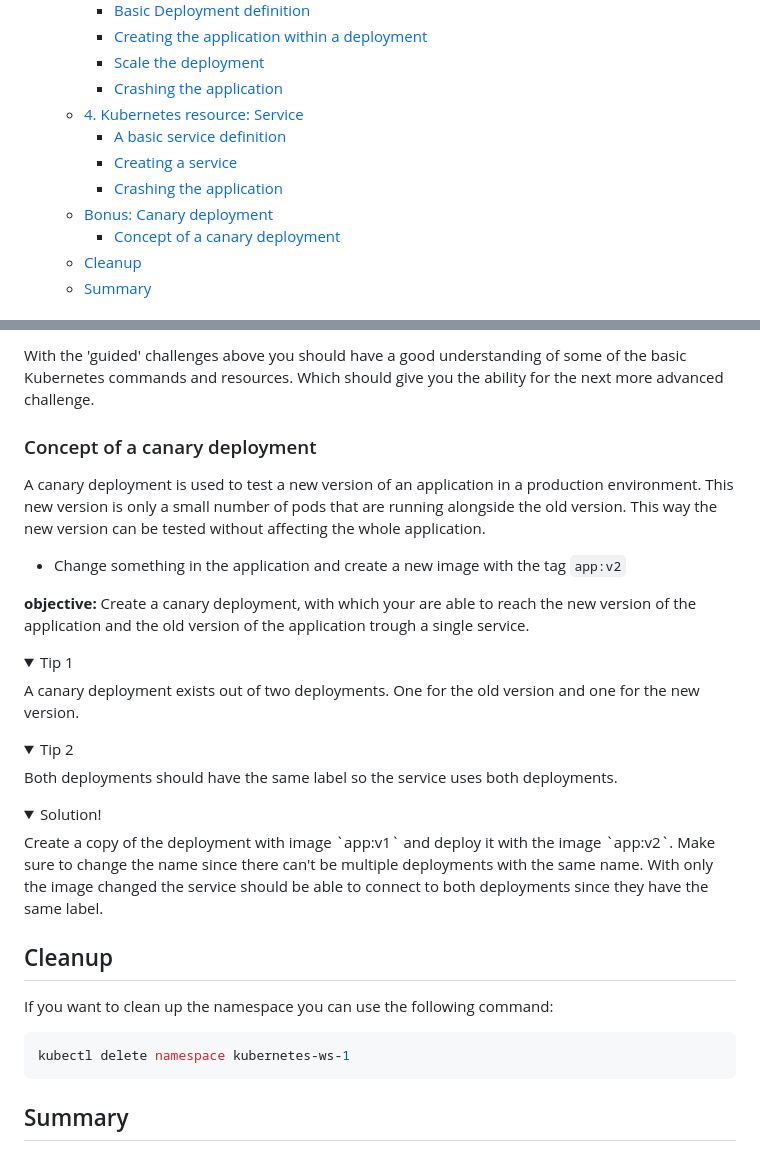
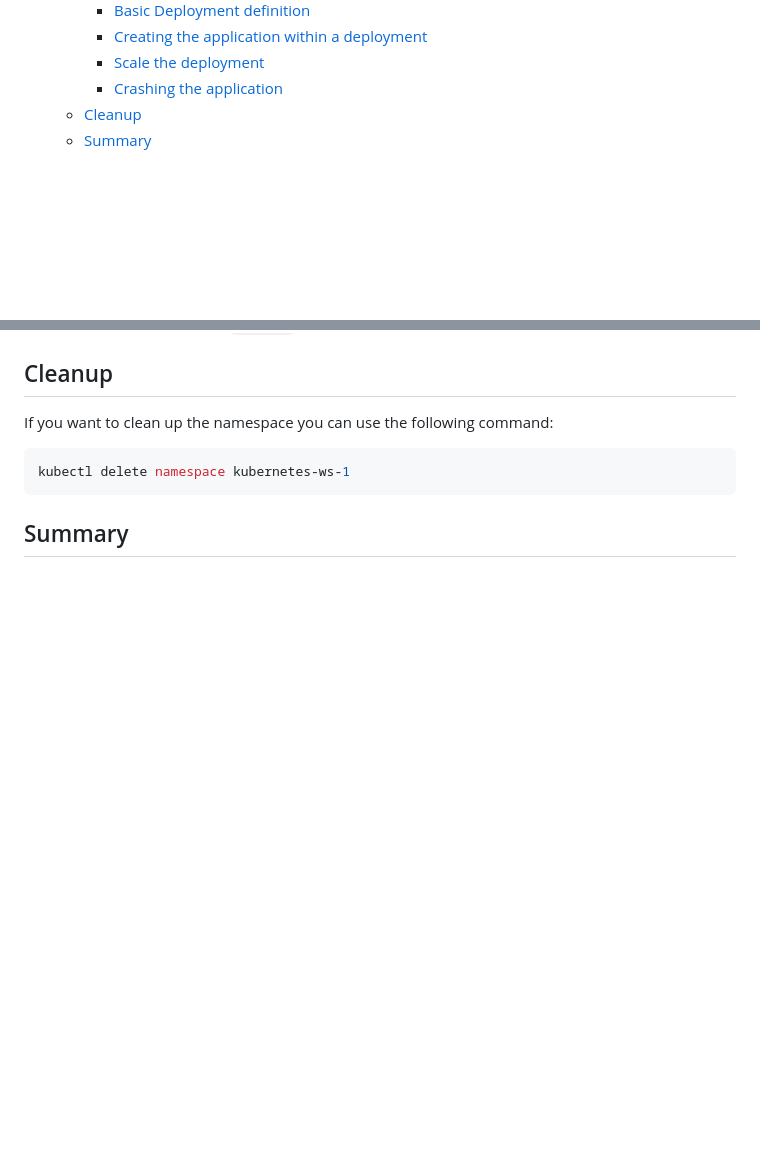
Before and after one commit to Ordina-Group/pythoneers-kubernetes-workshop, a Markdown page: exercises/part-1/README.md, 2 parts joined by grey strips. Drawn GitHub-style; folded sections open; blank space fills up the shorter version.

Commit message:
removed section that is transferred to part2

```diff
--- a/exercises/part-1/README.md
+++ b/exercises/part-1/README.md
@@ -20,12 +20,6 @@
     - [Creating the application within a deployment](#creating-the-application-within-a-deployment)
     - [Scale the deployment](#scale-the-deployment)
     - [Crashing the application](#crashing-the-application)
-  - [4. Kubernetes resource: Service](#4-kubernetes-resource-service)
-    - [A basic service definition](#a-basic-service-definition)
-    - [Creating a service](#creating-a-service)
-    - [Crashing the application](#crashing-the-application-1)
-  - [Bonus: Canary deployment](#bonus-canary-deployment)
-    - [Concept of a canary deployment](#concept-of-a-canary-deployment)
   - [Cleanup](#cleanup)
   - [Summary](#summary)
 
@@ -458,23 +368,3 @@ This time you should only see the pods crashing and restarting. while the connec
-With the 'guided' challenges above you should have a good understanding of some of the basic Kubernetes commands and resources. Which should give you the ability for the next more advanced challenge.
-
-### Concept of a canary deployment
-
-A canary deployment is used to test a new version of an application in a production environment. This new version is only a small number of pods that are running alongside the old version. This way the new version can be tested without affecting the whole application.
-
-- Change something in the application and create a new image with the tag `app:v2`
-
-**objective:** Create a canary deployment, with which your are able to reach the new version of the application and the old version of the application trough a single service.
-
-<details><summary>Tip 1 </summary>
-A canary deployment exists out of two deployments. One for the old version and one for the new version.
-</details>
-<details><summary>Tip 2 </summary>
-Both deployments should have the same label so the service uses both deployments.
-</details>
-<details><summary>Solution!</summary>
-Create a copy of the deployment with image `app:v1` and deploy it with the image `app:v2`. Make sure to change the name since there can't be multiple deployments with the same name. With only the image changed the service should be able to connect to both deployments since they have the same label.
-</details>
-
 ## Cleanup
 
 If you want to clean up the namespace you can use the following command:
```
Also changed, not shown: other parts of exercises/part-1/README.md (+0 -84 lines).
